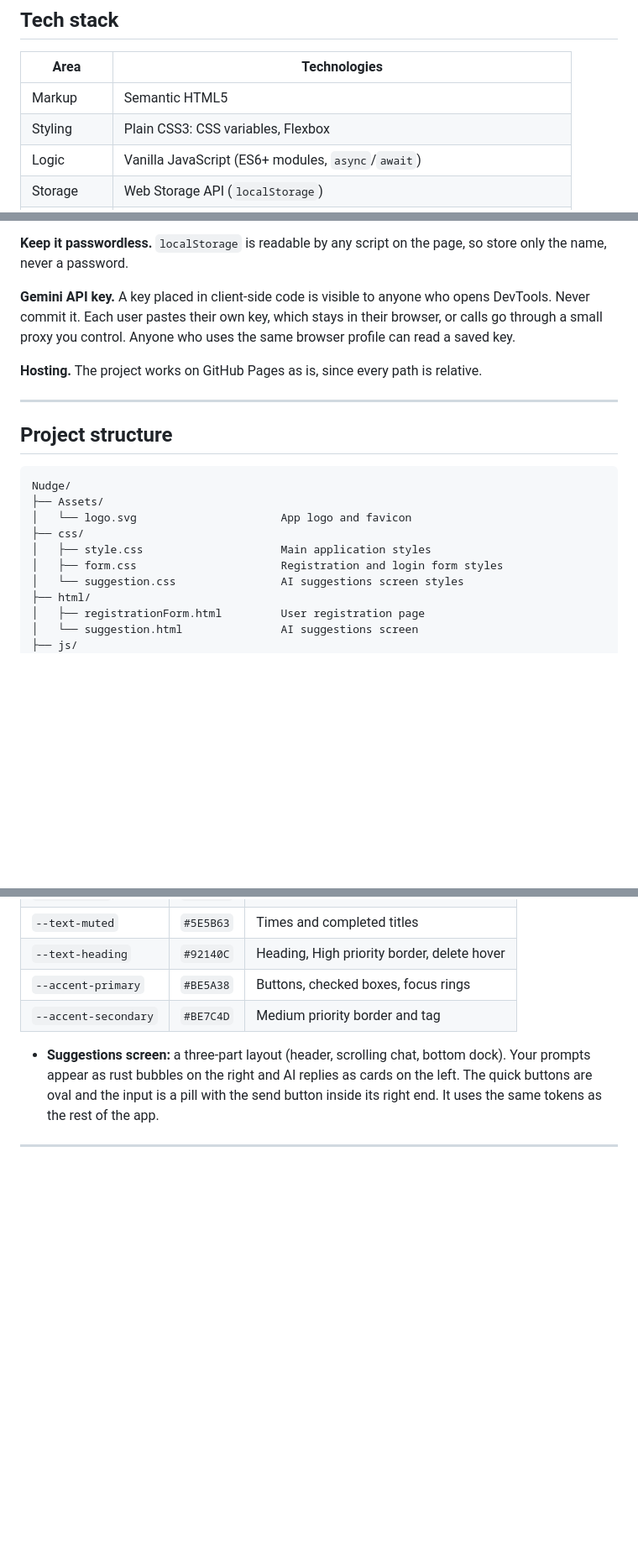
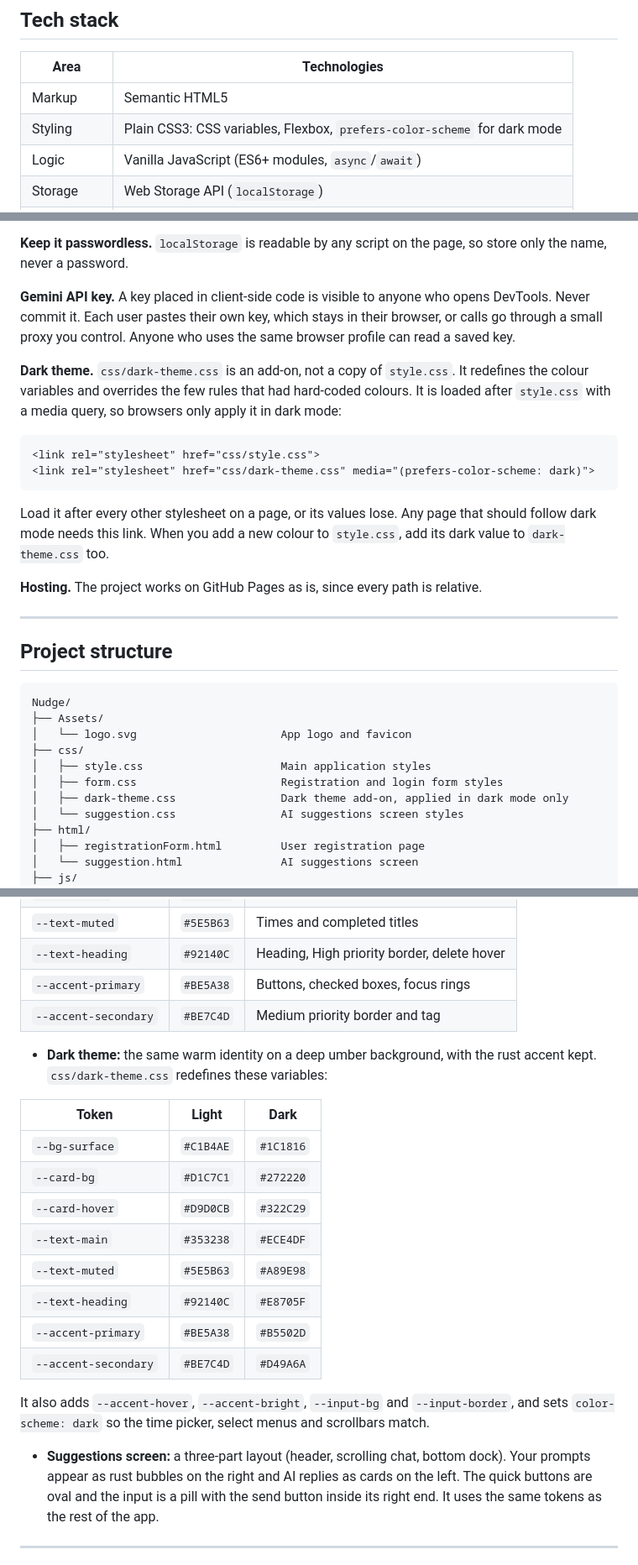
Before and after one commit to vsmadhav-dev/Nudge, a Markdown page: README.md, 3 parts joined by grey strips. Shown at 84% size. Drawn GitHub-style; blank space fills up the shorter version.

Commit message:
docs: revise readme.md with features and developer notes

````diff
--- a/README.md
+++ b/README.md
@@ -75,7 +75,7 @@ Answers are requested as structured JSON and read with `JSON.parse`. A reply tha
 | Area | Technologies |
 | --- | --- |
 | Markup | Semantic HTML5 |
-| Styling | Plain CSS3: CSS variables, Flexbox |
+| Styling | Plain CSS3: CSS variables, Flexbox, `prefers-color-scheme` for dark mode |
 | Logic | Vanilla JavaScript (ES6+ modules, `async`/`await`) |
 | Storage | Web Storage API (`localStorage`) |
 | AI | Google Gemini API (task suggestions) |
@@ -159,6 +159,15 @@ Then right-click `index.html` and choose **Open with Live Server**. On the first
 
 **Gemini API key.** A key placed in client-side code is visible to anyone who opens DevTools. Never commit it. Each user pastes their own key, which stays in their browser, or calls go through a small proxy you control. Anyone who uses the same browser profile can read a saved key.
 
+**Dark theme.** `css/dark-theme.css` is an add-on, not a copy of `style.css`. It redefines the colour variables and overrides the few rules that had hard-coded colours. It is loaded after `style.css` with a media query, so browsers only apply it in dark mode:
+
+```html
+<link rel="stylesheet" href="css/style.css">
+<link rel="stylesheet" href="css/dark-theme.css" media="(prefers-color-scheme: dark)">
+```
+
+Load it after every other stylesheet on a page, or its values lose. Any page that should follow dark mode needs this link. When you add a new colour to `style.css`, add its dark value to `dark-theme.css` too.
+
 **Hosting.** The project works on GitHub Pages as is, since every path is relative.
 
 ---
@@ -172,6 +181,7 @@ Nudge/
 ├── css/
 │   ├── style.css                     Main application styles
 │   ├── form.css                      Registration and login form styles
+│   ├── dark-theme.css                Dark theme add-on, applied in dark mode only
 │   └── suggestion.css                AI suggestions screen styles
 ├── html/
 │   ├── registrationForm.html         User registration page
@@ -252,6 +263,21 @@ All milestones are done and the app is in alpha testing. After alpha: edit tasks
 | `--accent-primary` | `#BE5A38` | Buttons, checked boxes, focus rings |
 | `--accent-secondary` | `#BE7C4D` | Medium priority border and tag |
 
+- **Dark theme:** the same warm identity on a deep umber background, with the rust accent kept. `css/dark-theme.css` redefines these variables:
+
+| Token | Light | Dark |
+| --- | --- | --- |
+| `--bg-surface` | `#C1B4AE` | `#1C1816` |
+| `--card-bg` | `#D1C7C1` | `#272220` |
+| `--card-hover` | `#D9D0CB` | `#322C29` |
+| `--text-main` | `#353238` | `#ECE4DF` |
+| `--text-muted` | `#5E5B63` | `#A89E98` |
+| `--text-heading` | `#92140C` | `#E8705F` |
+| `--accent-primary` | `#BE5A38` | `#B5502D` |
+| `--accent-secondary` | `#BE7C4D` | `#D49A6A` |
+
+  It also adds `--accent-hover`, `--accent-bright`, `--input-bg` and `--input-border`, and sets `color-scheme: dark` so the time picker, select menus and scrollbars match.
+
 - **Suggestions screen:** a three-part layout (header, scrolling chat, bottom dock). Your prompts appear as rust bubbles on the right and AI replies as cards on the left. The quick buttons are oval and the input is a pill with the send button inside its right end. It uses the same tokens as the rest of the app.
 
 ---
````
Also changed, not shown: other parts of README.md (+6 -3 lines).
